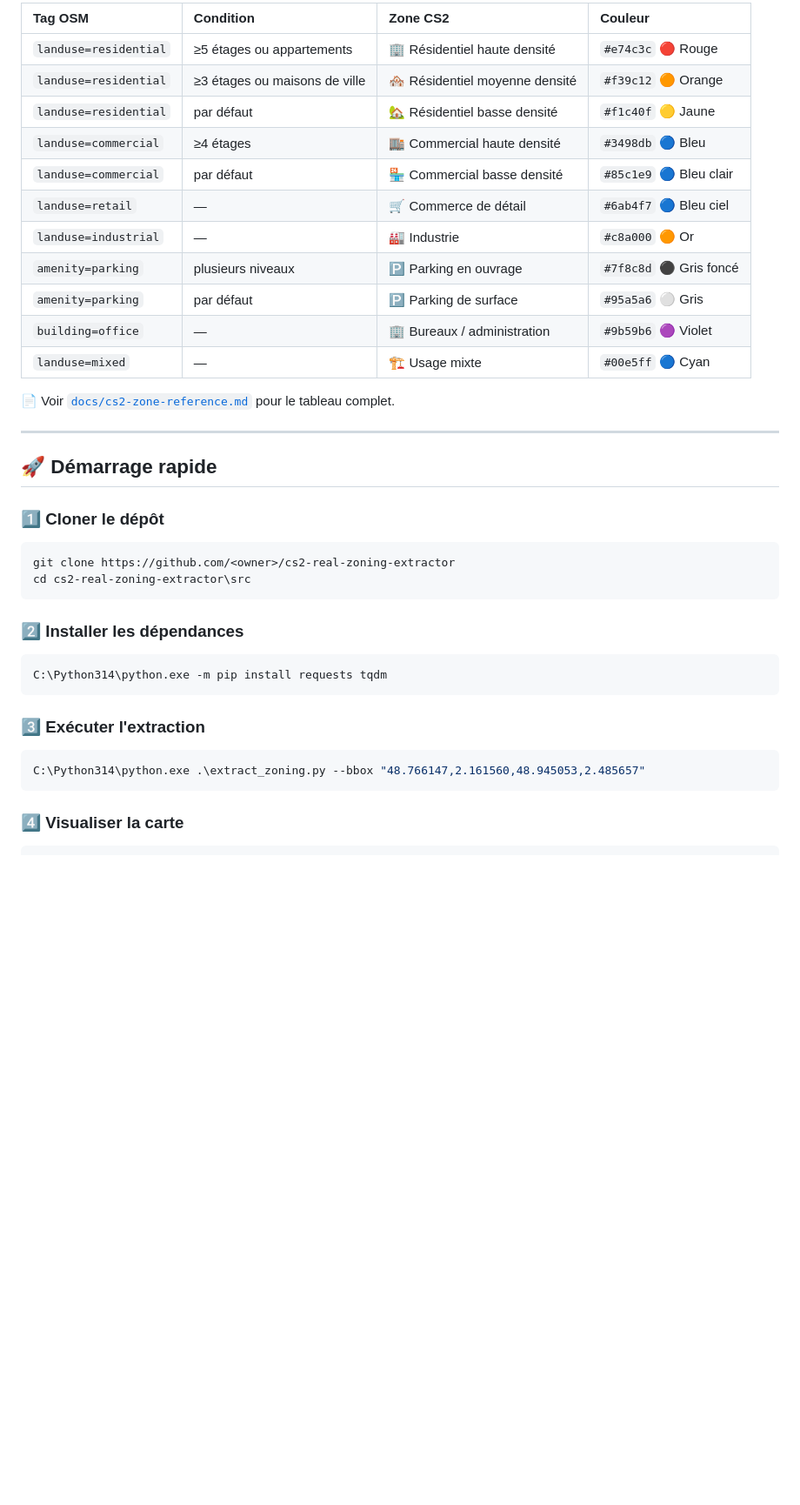
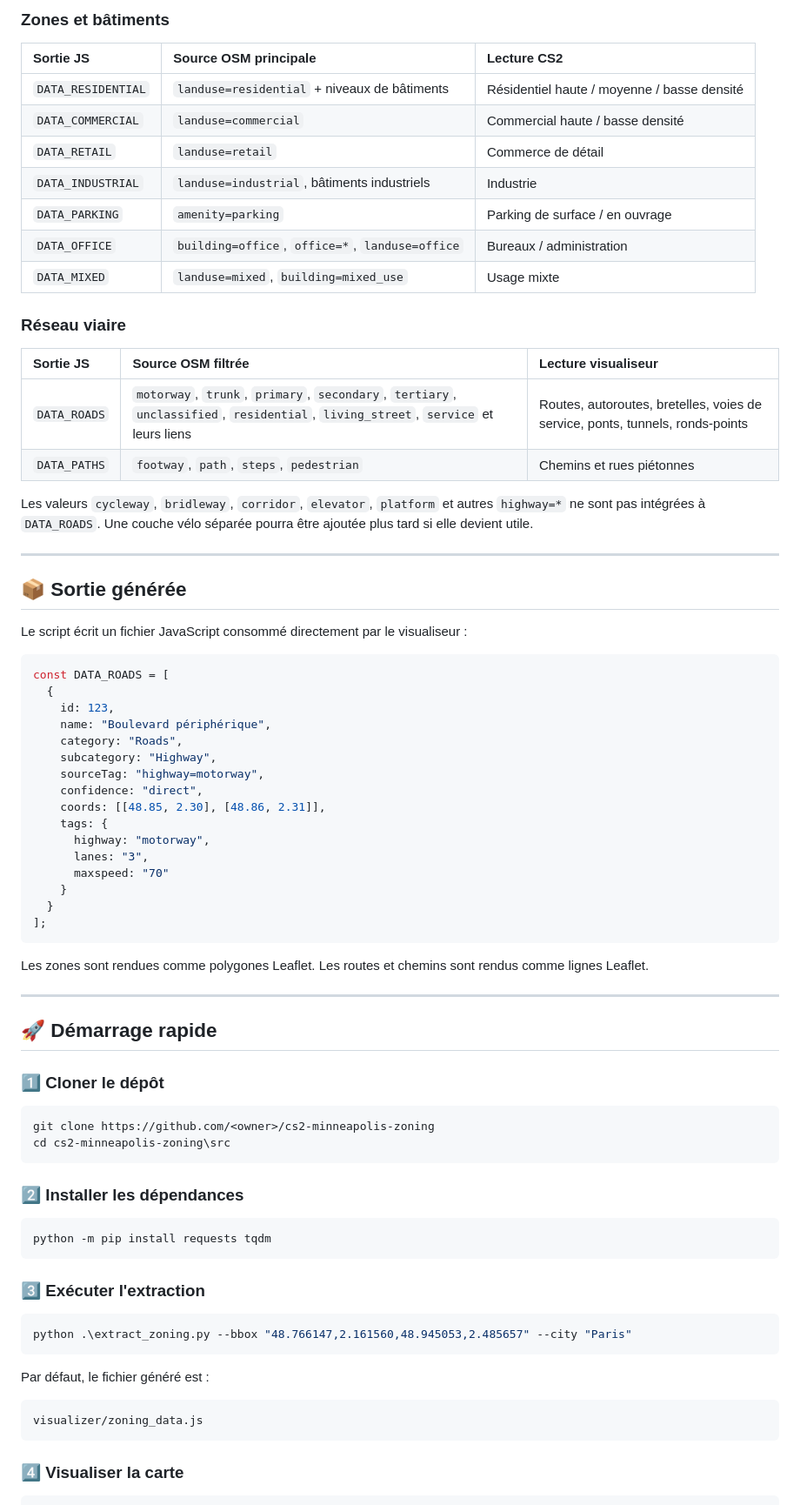
Before and after one commit to Giscolab/cs2-minneapolis-zoning, a Markdown page: README.md, the part around the change printed below. Shown: that part at 87% size. Rendered like a GitHub page; blank space fills up the shorter version.

````diff
--- a/README.md
+++ b/README.md
@@ -68,19 +71,51 @@ Cet outil extrait des polygones réels depuis OpenStreetMap via l'API Overpass,
 
-| Tag OSM | Condition | Zone CS2 | Couleur |
-|:--------|:----------|:---------|:--------|
-| `landuse=residential` | ≥5 étages ou appartements | 🏢 Résidentiel haute densité | `#e74c3c` 🔴 Rouge |
-| `landuse=residential` | ≥3 étages ou maisons de ville | 🏘️ Résidentiel moyenne densité | `#f39c12` 🟠 Orange |
-| `landuse=residential` | par défaut | 🏡 Résidentiel basse densité | `#f1c40f` 🟡 Jaune |
-| `landuse=commercial` | ≥4 étages | 🏬 Commercial haute densité | `#3498db` 🔵 Bleu |
-| `landuse=commercial` | par défaut | 🏪 Commercial basse densité | `#85c1e9` 🔵 Bleu clair |
-| `landuse=retail` | — | 🛒 Commerce de détail | `#6ab4f7` 🔵 Bleu ciel |
-| `landuse=industrial` | — | 🏭 Industrie | `#c8a000` 🟠 Or |
-| `amenity=parking` | plusieurs niveaux | 🅿️ Parking en ouvrage | `#7f8c8d` ⚫ Gris foncé |
-| `amenity=parking` | par défaut | 🅿️ Parking de surface | `#95a5a6` ⚪ Gris |
-| `building=office` | — | 🏢 Bureaux / administration | `#9b59b6` 🟣 Violet |
-| `landuse=mixed` | — | 🏗️ Usage mixte | `#00e5ff` 🔵 Cyan |
+### Zones et bâtiments
 
-📄 Voir [`docs/cs2-zone-reference.md`](docs/cs2-zone-reference.md) pour le tableau complet.
+| Sortie JS | Source OSM principale | Lecture CS2 |
+|:----------|:----------------------|:------------|
+| `DATA_RESIDENTIAL` | `landuse=residential` + niveaux de bâtiments | Résidentiel haute / moyenne / basse densité |
+| `DATA_COMMERCIAL` | `landuse=commercial` | Commercial haute / basse densité |
+| `DATA_RETAIL` | `landuse=retail` | Commerce de détail |
+| `DATA_INDUSTRIAL` | `landuse=industrial`, bâtiments industriels | Industrie |
+| `DATA_PARKING` | `amenity=parking` | Parking de surface / en ouvrage |
+| `DATA_OFFICE` | `building=office`, `office=*`, `landuse=office` | Bureaux / administration |
+| `DATA_MIXED` | `landuse=mixed`, `building=mixed_use` | Usage mixte |
+
+### Réseau viaire
+
+| Sortie JS | Source OSM filtrée | Lecture visualiseur |
+|:----------|:-------------------|:--------------------|
+| `DATA_ROADS` | `motorway`, `trunk`, `primary`, `secondary`, `tertiary`, `unclassified`, `residential`, `living_street`, `service` et leurs liens | Routes, autoroutes, bretelles, voies de service, ponts, tunnels, ronds-points |
+| `DATA_PATHS` | `footway`, `path`, `steps`, `pedestrian` | Chemins et rues piétonnes |
+
+Les valeurs `cycleway`, `bridleway`, `corridor`, `elevator`, `platform` et autres `highway=*` ne sont pas intégrées à `DATA_ROADS`. Une couche vélo séparée pourra être ajoutée plus tard si elle devient utile.
+
+---
+
+## 📦 Sortie générée
+
+Le script écrit un fichier JavaScript consommé directement par le visualiseur :
+
+```js
+const DATA_ROADS = [
+  {
+    id: 123,
+    name: "Boulevard périphérique",
+    category: "Roads",
+    subcategory: "Highway",
+    sourceTag: "highway=motorway",
+    confidence: "direct",
+    coords: [[48.85, 2.30], [48.86, 2.31]],
+    tags: {
+      highway: "motorway",
+      lanes: "3",
+      maxspeed: "70"
+    }
+  }
+];
+```
+
+Les zones sont rendues comme polygones Leaflet. Les routes et chemins sont rendus comme lignes Leaflet.
 
 ---
 
@@ -89,20 +124,26 @@ Cet outil extrait des polygones réels depuis OpenStreetMap via l'API Overpass,
 ### 1️⃣ Cloner le dépôt
 
 ```powershell
-git clone https://github.com/<owner>/cs2-real-zoning-extractor
-cd cs2-real-zoning-extractor\src
+git clone https://github.com/<owner>/cs2-minneapolis-zoning
+cd cs2-minneapolis-zoning\src
 ```
 
 ### 2️⃣ Installer les dépendances
 
 ```powershell
-C:\Python314\python.exe -m pip install requests tqdm
+python -m pip install requests tqdm
 ```
 
 ### 3️⃣ Exécuter l'extraction
 
 ```powershell
-C:\Python314\python.exe .\extract_zoning.py --bbox "48.766147,2.161560,48.945053,2.485657"
+python .\extract_zoning.py --bbox "48.766147,2.161560,48.945053,2.485657" --city "Paris"
+```
+
+Par défaut, le fichier généré est :
+
+```text
+visualizer/zoning_data.js
 ```
 
 ### 4️⃣ Visualiser la carte
````
Also changed, not shown: other parts of README.md (+63 -27 lines), docs/screenshots/preview_downtown.png, docs/screenshots/preview_legend.png, 1 other file.
